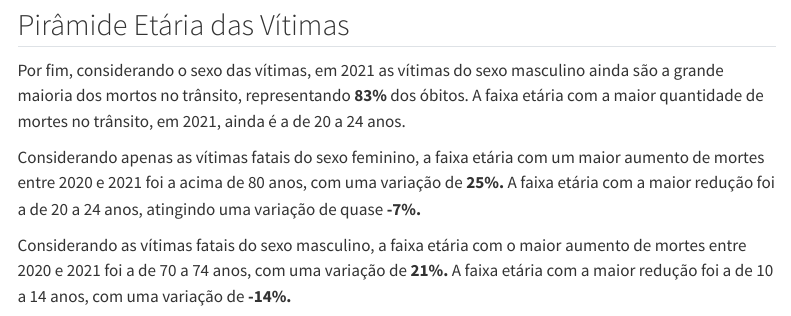
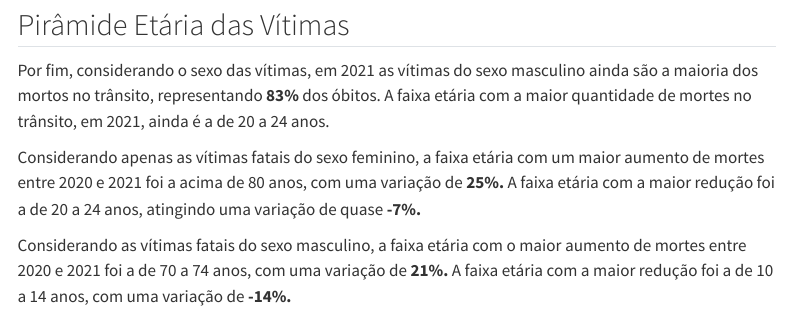
Before and after one commit to pabsantos/analise-datasus-2021, a Quarto document (main.qmd): the page in a window 1100 px wide, from 2010 px down. Rendered offline with R 4.5, knitr and Pandoc in place of Quarto, with nearby package versions; some code elsewhere in the file could not run offline; menus at the side of the page are left out.

Commit message:
Corrige erros gramaticais

```diff
--- a/main.qmd
+++ b/main.qmd
@@ -295,7 +295,7 @@ gt_modal
 
 ##  Pirâmide Etária das Vítimas {.tabset}
 
-Por fim, considerando o sexo das vítimas, em 2021 as vítimas do sexo masculino ainda são a grande maioria dos mortos no trânsito, representando **83%** dos óbitos. A faixa etária com a maior quantidade de mortes no trânsito, em 2021, ainda é a de 20 a 24 anos.
+Por fim, considerando o sexo das vítimas, em 2021 as vítimas do sexo masculino ainda são a maioria dos mortos no trânsito, representando **83%** dos óbitos. A faixa etária com a maior quantidade de mortes no trânsito, em 2021, ainda é a de 20 a 24 anos.
 
 Considerando apenas as vítimas fatais do sexo feminino, a faixa etária com um maior aumento de mortes entre 2020 e 2021 foi a acima de 80 anos, com uma variação de **25%.** A faixa etária com a maior redução foi a de 20 a 24 anos, atingindo uma variação de quase **-7%.**
 
```
